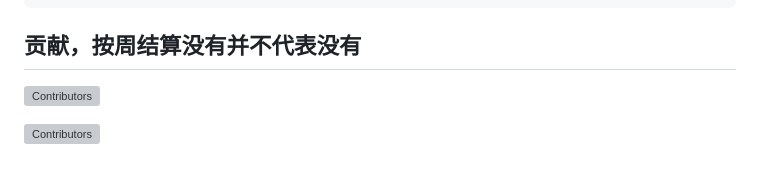
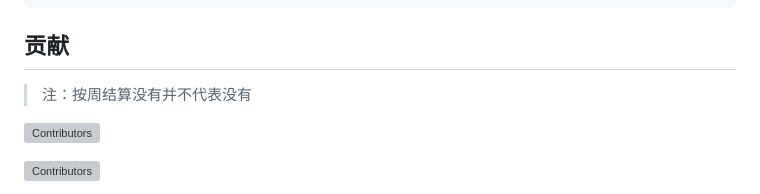
Before and after one commit to xhc2008/CABM, a Markdown page: README.md, the part around the change. Rendered like a GitHub page; blank space fills up the shorter version; grey boxes are pictures that could not be loaded.

````diff
--- a/README.md
+++ b/README.md
@@ -282,7 +282,9 @@ def get_character_config():
     }
 ```
 
-## 贡献，按周结算没有并不代表没有
+## 贡献
+> 注：按周结算没有并不代表没有
+
 [![Contributors](https://img.shields.io/github/contributors/xhc2008/CABM?color=blue)](https://github.com/xhc2008/CABM/graphs/contributors)
 
 ![Contributors](https://contrib.rocks/image?repo=xhc2008/CABM)
````
